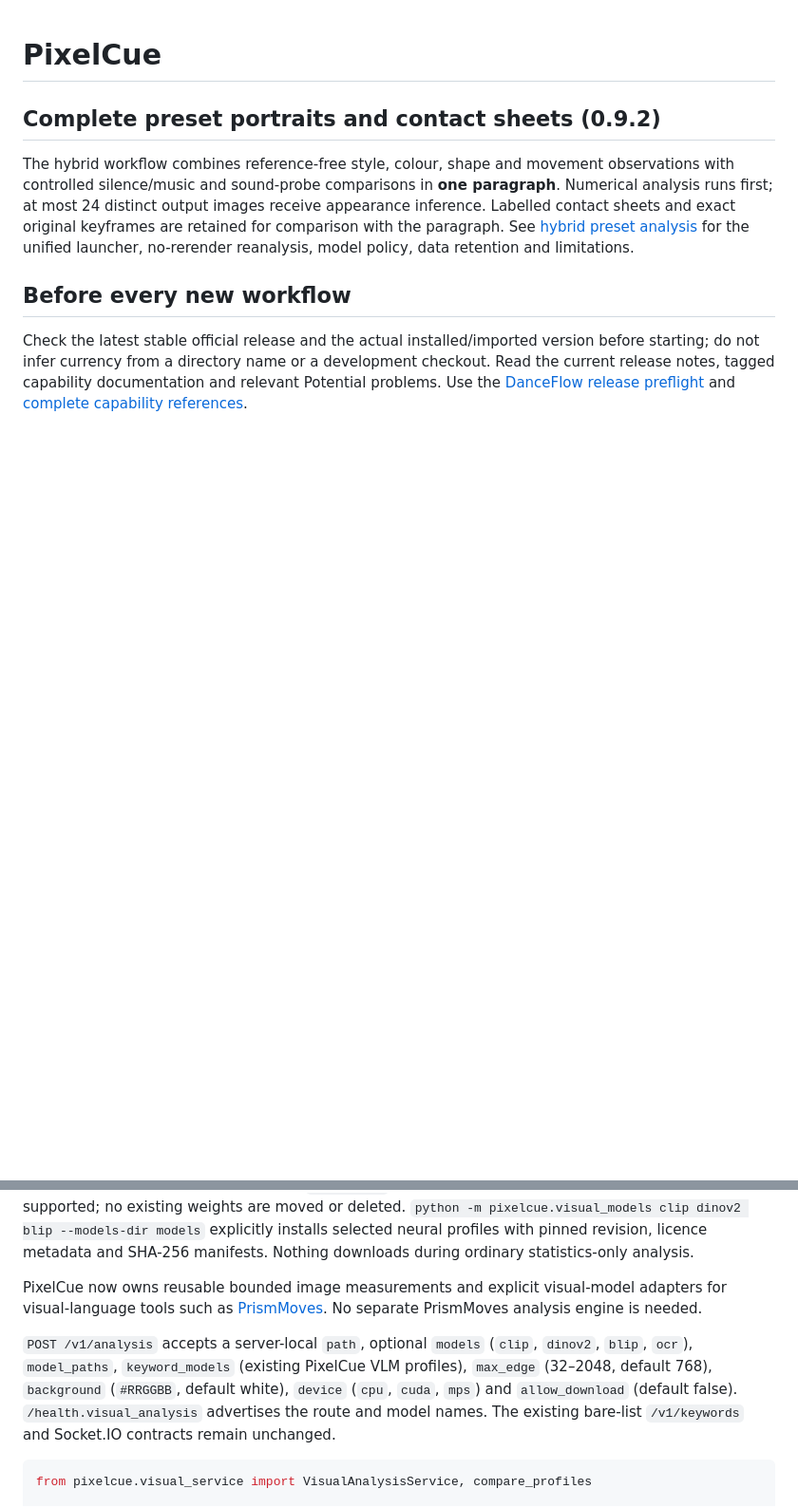
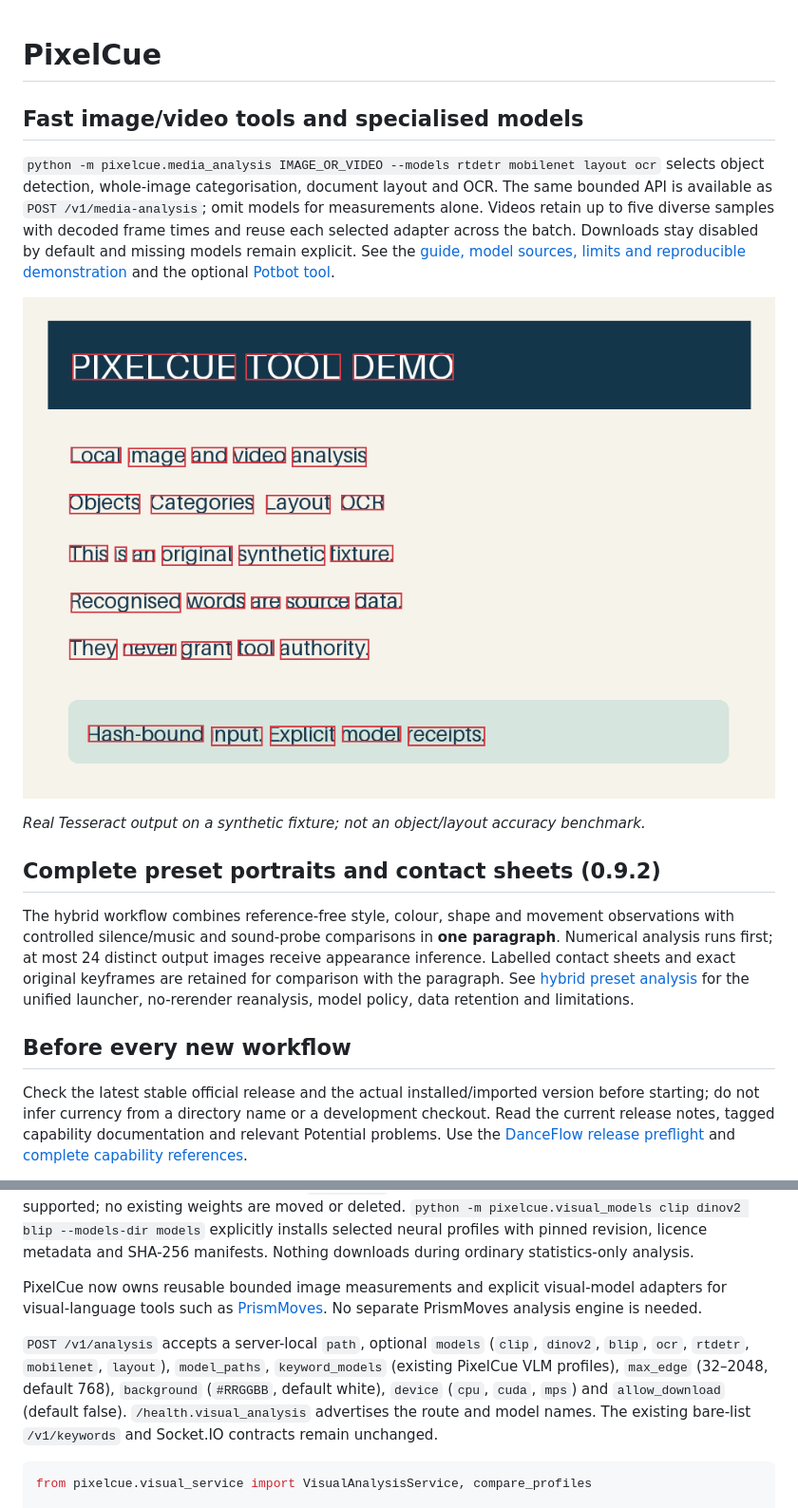
Before and after one commit to kieransimkin/PixelCue, a Markdown page: README.md, 2 parts joined by grey strips. Shown at 95% size. Drawn GitHub-style; pictures changed too: docs/images/media-analysis-ocr.png (added); blank space fills up the shorter version.

Commit message:
Add bounded media analysis and specialised vision models

````diff
--- a/README.md
+++ b/README.md
@@ -1,4 +1,19 @@
 # PixelCue
+
+## Fast image/video tools and specialised models
+
+`python -m pixelcue.media_analysis IMAGE_OR_VIDEO --models rtdetr mobilenet layout ocr`
+selects object detection, whole-image categorisation, document layout and OCR.
+The same bounded API is available as `POST /v1/media-analysis`; omit models for
+measurements alone. Videos retain up to five diverse samples with decoded frame
+times and reuse each selected adapter across the batch. Downloads stay disabled
+by default and missing models remain explicit. See the
+[guide, model sources, limits and reproducible demonstration](docs/media-analysis.md)
+and the optional [Potbot tool](https://github.com/Synsphere/Potbot/blob/main/docs/pixelcue-tool.md).
+
+![Actual OCR on the original synthetic tool demonstration](docs/images/media-analysis-ocr.png)
+
+*Real Tesseract output on a synthetic fixture; not an object/layout accuracy benchmark.*
 
 ## Complete preset portraits and contact sheets (0.9.2)
 
@@ -146,7 +161,7 @@ All downloaded models and model-specific caches default to the owning project's
 
 PixelCue now owns reusable bounded image measurements and explicit visual-model adapters for visual-language tools such as [PrismMoves](https://github.com/kieransimkin/PrismMoves). No separate PrismMoves analysis engine is needed.
 
-`POST /v1/analysis` accepts a server-local `path`, optional `models` (`clip`, `dinov2`, `blip`, `ocr`), `model_paths`, `keyword_models` (existing PixelCue VLM profiles), `max_edge` (32–2048, default 768), `background` (`#RRGGBB`, default white), `device` (`cpu`, `cuda`, `mps`) and `allow_download` (default false). `/health.visual_analysis` advertises the route and model names. The existing bare-list `/v1/keywords` and Socket.IO contracts remain unchanged.
+`POST /v1/analysis` accepts a server-local `path`, optional `models` (`clip`, `dinov2`, `blip`, `ocr`, `rtdetr`, `mobilenet`, `layout`), `model_paths`, `keyword_models` (existing PixelCue VLM profiles), `max_edge` (32–2048, default 768), `background` (`#RRGGBB`, default white), `device` (`cpu`, `cuda`, `mps`) and `allow_download` (default false). `/health.visual_analysis` advertises the route and model names. The existing bare-list `/v1/keywords` and Socket.IO contracts remain unchanged.
 
 ```python
 from pixelcue.visual_service import VisualAnalysisService, compare_profiles
````
Also changed, not shown: CHANGELOG.md (+9 -0 lines), docs/media-analysis.md (added, +129 -0 lines), 14 other files.
